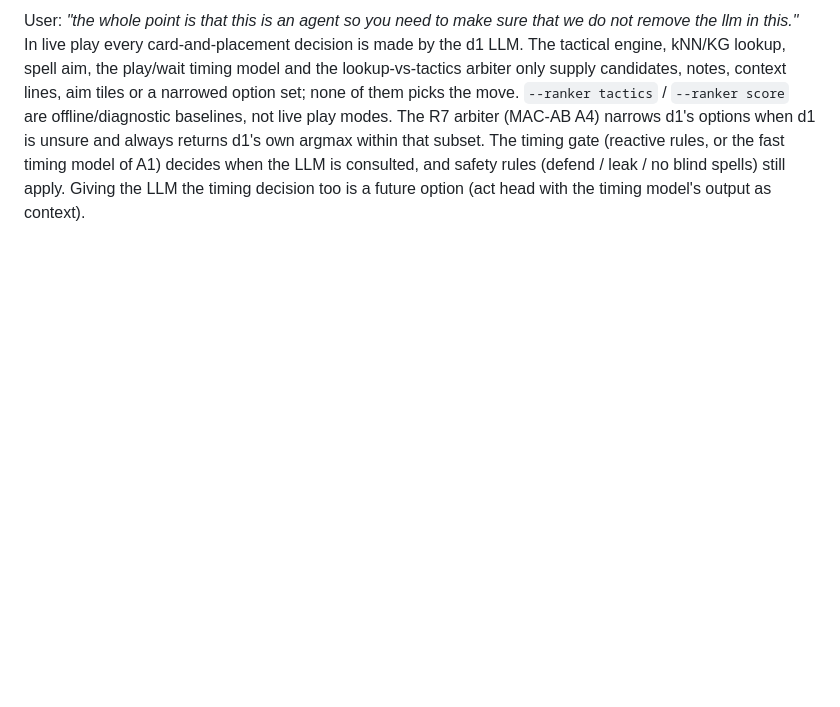
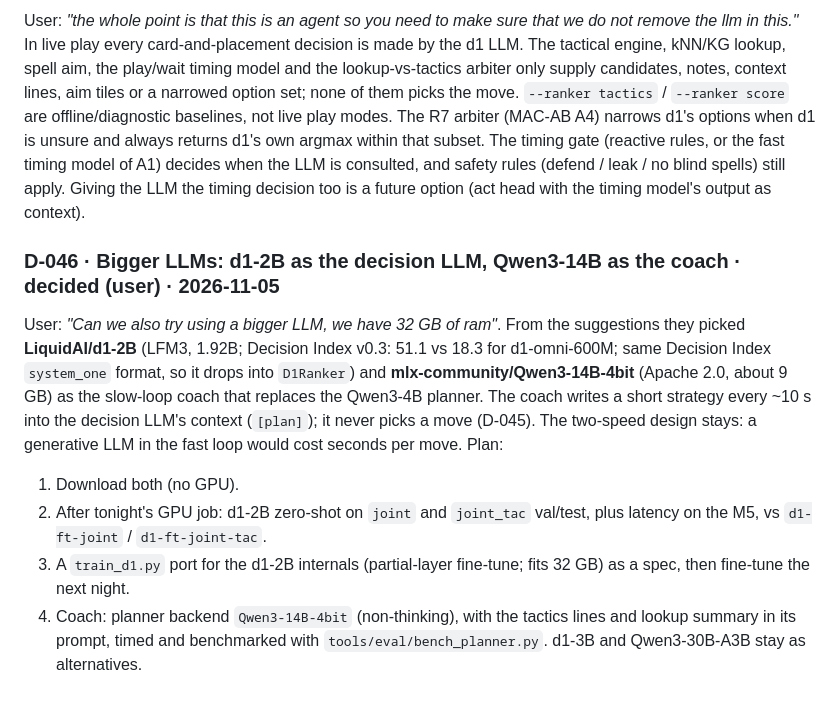
Before and after one commit to JylerTackson/clashBot, a Markdown page: docs/decisions/DECISIONS.md, the part around the change. GitHub-like rendering; blank space fills up the shorter version.

Commit message:
decisions: D-046 bigger LLMs (d1-2B decision LLM, Qwen3-14B coach)
Co-Authored-By: Claude Opus 5.5 <noreply@anthropic.com>
Claude-Session: https://claude.ai/code/session_01VaQ71W4LvG8WdXhES2BAQy

```diff
--- a/docs/decisions/DECISIONS.md
+++ b/docs/decisions/DECISIONS.md
@@ -149,3 +149,11 @@ User: *"I am also going to change my deck to a more common deck."* Recommended f
 
 ### D-045 · The LLM stays the decision-maker; everything else is a tool for it · decided (user) · 2026-11-05
 User: *"the whole point is that this is an agent so you need to make sure that we do not remove the llm in this."* In live play every card-and-placement decision is made by the d1 LLM. The tactical engine, kNN/KG lookup, spell aim, the play/wait timing model and the lookup-vs-tactics arbiter only supply candidates, notes, context lines, aim tiles or a narrowed option set; none of them picks the move. `--ranker tactics` / `--ranker score` are offline/diagnostic baselines, not live play modes. The R7 arbiter (MAC-AB A4) narrows d1's options when d1 is unsure and always returns d1's own argmax within that subset. The timing gate (reactive rules, or the fast timing model of A1) decides when the LLM is consulted, and safety rules (defend / leak / no blind spells) still apply. Giving the LLM the timing decision too is a future option (act head with the timing model's output as context).
+
+### D-046 · Bigger LLMs: d1-2B as the decision LLM, Qwen3-14B as the coach · decided (user) · 2026-11-05
+User: *"Can we also try using a bigger LLM, we have 32 GB of ram"*. From the suggestions they picked **LiquidAI/d1-2B** (LFM3, 1.92B; Decision Index v0.3: 51.1 vs 18.3 for d1-omni-600M; same Decision Index `system_one` format, so it drops into `D1Ranker`) and **mlx-community/Qwen3-14B-4bit** (Apache 2.0, about 9 GB) as the slow-loop coach that replaces the Qwen3-4B planner. The coach writes a short strategy every ~10 s into the decision LLM's context (`[plan]`); it never picks a move (D-045). The two-speed design stays: a generative LLM in the fast loop would cost seconds per move. Plan:
+1. Download both (no GPU).
+2. After tonight's GPU job: d1-2B zero-shot on `joint` and `joint_tac` val/test, plus latency on the M5, vs `d1-ft-joint` / `d1-ft-joint-tac`.
+3. A `train_d1.py` port for the d1-2B internals (partial-layer fine-tune; fits 32 GB) as a spec, then fine-tune the next night.
+4. Coach: planner backend `Qwen3-14B-4bit` (non-thinking), with the tactics lines and lookup summary in its prompt, timed and benchmarked with `tools/eval/bench_planner.py`.
+d1-3B and Qwen3-30B-A3B stay as alternatives.
```
